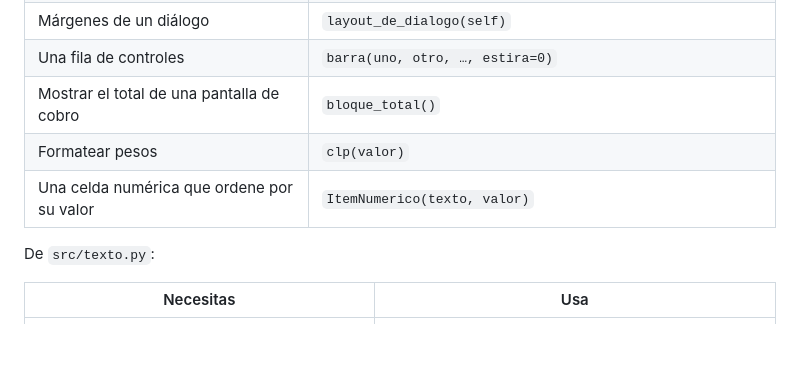
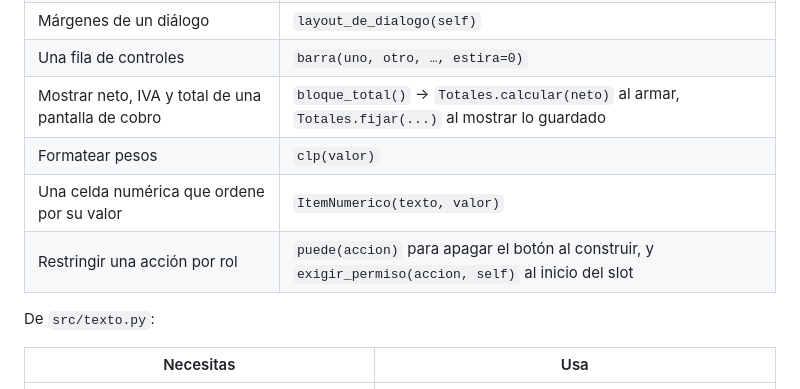
Before and after one commit to CristobalEsp01/sist_lubriexpress, a Markdown page: docs/convenciones.md, the part around one of its changes. Rendered like a GitHub page; blank space fills up the shorter version.

```diff
--- a/docs/convenciones.md
+++ b/docs/convenciones.md
@@ -34,9 +38,10 @@ De `src/ui/comunes.py`:
 | Márgenes de una pestaña | `layout_de_pantalla(self)` |
 | Márgenes de un diálogo | `layout_de_dialogo(self)` |
 | Una fila de controles | `barra(uno, otro, …, estira=0)` |
-| Mostrar el total de una pantalla de cobro | `bloque_total()` |
+| Mostrar neto, IVA y total de una pantalla de cobro | `bloque_total()` → `Totales.calcular(neto)` al armar, `Totales.fijar(...)` al mostrar lo guardado |
 | Formatear pesos | `clp(valor)` |
 | Una celda numérica que ordene por su valor | `ItemNumerico(texto, valor)` |
+| Restringir una acción por rol | `puede(accion)` para apagar el botón al construir, y `exigir_permiso(accion, self)` al inicio del slot |
 
 De `src/texto.py`:
 
```
Also changed, not shown: other parts of docs/convenciones.md (+25 -3 lines).
